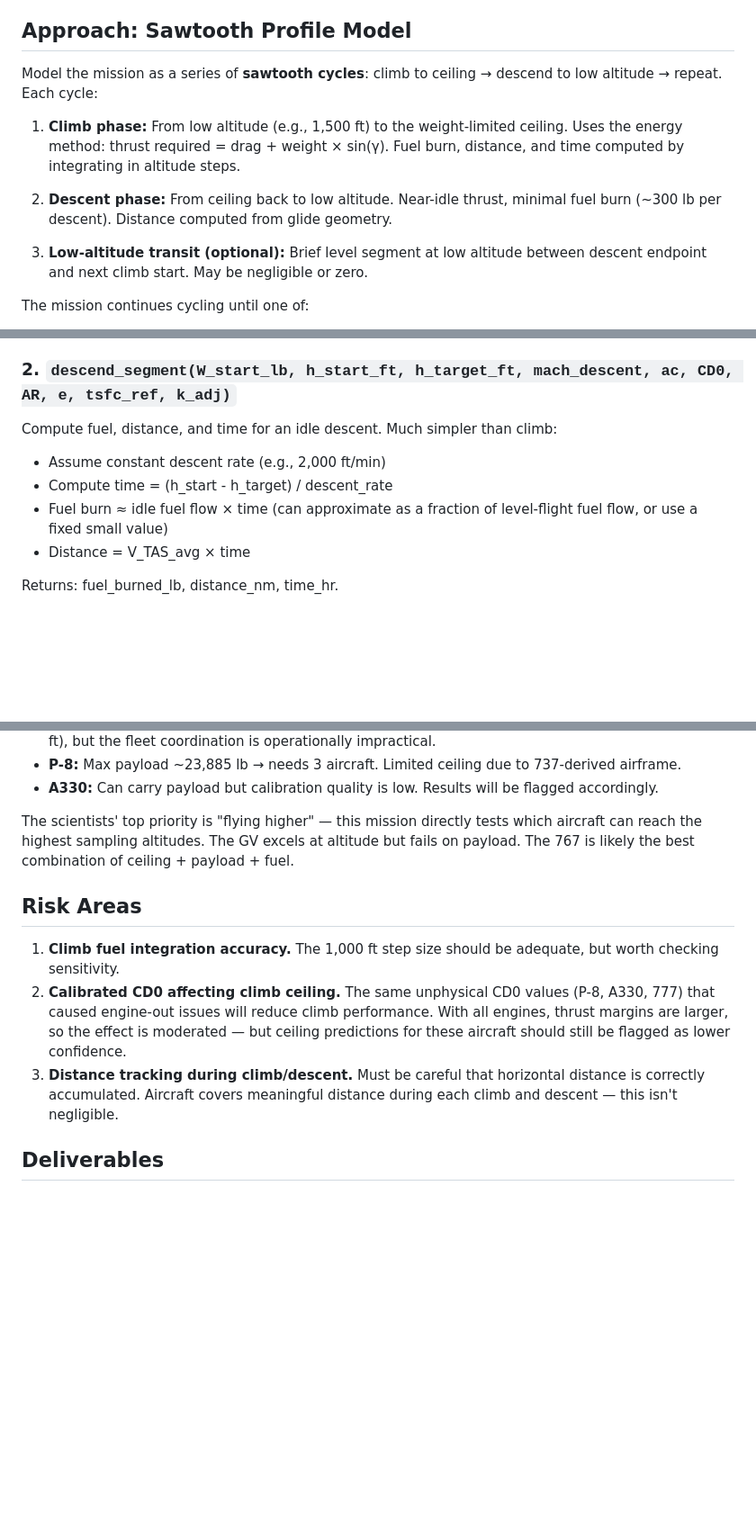
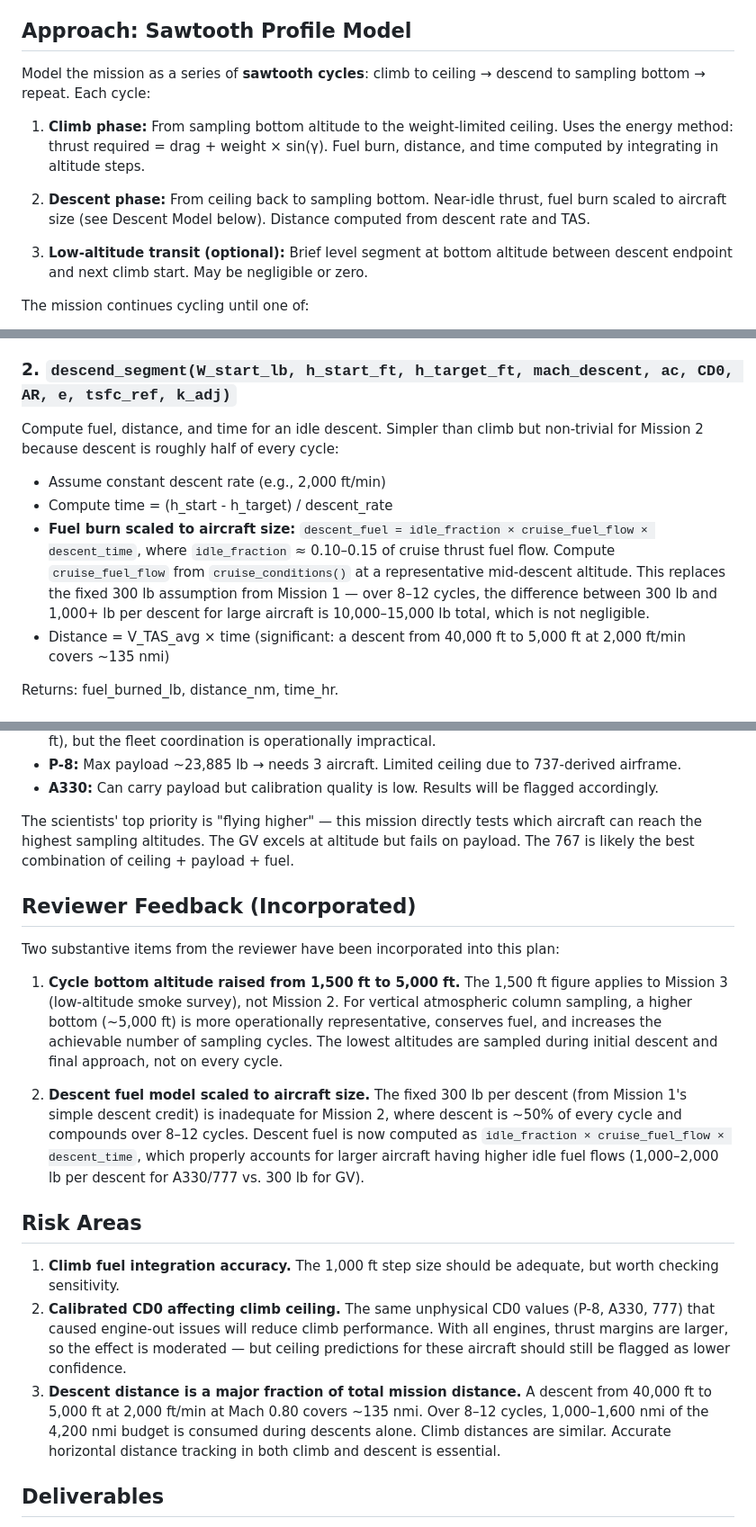
Before and after one commit to TheJonfs/dc8-replacement-study, a Markdown page: PHASE2_MISSION2_PLAN.md, 3 parts joined by grey strips. Shown at 90% size. GitHub-like rendering; blank space fills up the shorter version.

```diff
--- a/PHASE2_MISSION2_PLAN.md
+++ b/PHASE2_MISSION2_PLAN.md
@@ -22,13 +22,13 @@ Mission 1 is a standard transport profile (cruise with engine-out perturbation).
 
 ## Approach: Sawtooth Profile Model
 
-Model the mission as a series of **sawtooth cycles**: climb to ceiling → descend to low altitude → repeat. Each cycle:
+Model the mission as a series of **sawtooth cycles**: climb to ceiling → descend to sampling bottom → repeat. Each cycle:
 
-1. **Climb phase:** From low altitude (e.g., 1,500 ft) to the weight-limited ceiling. Uses the energy method: thrust required = drag + weight × sin(γ). Fuel burn, distance, and time computed by integrating in altitude steps.
+1. **Climb phase:** From sampling bottom altitude to the weight-limited ceiling. Uses the energy method: thrust required = drag + weight × sin(γ). Fuel burn, distance, and time computed by integrating in altitude steps.
 
-2. **Descent phase:** From ceiling back to low altitude. Near-idle thrust, minimal fuel burn (~300 lb per descent). Distance computed from glide geometry.
+2. **Descent phase:** From ceiling back to sampling bottom. Near-idle thrust, fuel burn scaled to aircraft size (see Descent Model below). Distance computed from descent rate and TAS.
 
-3. **Low-altitude transit (optional):** Brief level segment at low altitude between descent endpoint and next climb start. May be negligible or zero.
+3. **Low-altitude transit (optional):** Brief level segment at bottom altitude between descent endpoint and next climb start. May be negligible or zero.
 
 The mission continues cycling until one of:
 - Total distance covered ≥ 4,200 nmi (success — mission complete with reserve fuel check)
@@ -80,11 +80,11 @@ Returns: fuel_burned_lb, distance_nm, time_hr, ceiling_ft (actual ceiling achiev
 
 ### 2. `descend_segment(W_start_lb, h_start_ft, h_target_ft, mach_descent, ac, CD0, AR, e, tsfc_ref, k_adj)`
 
-Compute fuel, distance, and time for an idle descent. Much simpler than climb:
+Compute fuel, distance, and time for an idle descent. Simpler than climb but non-trivial for Mission 2 because descent is roughly half of every cycle:
 - Assume constant descent rate (e.g., 2,000 ft/min)
 - Compute time = (h_start - h_target) / descent_rate
-- Fuel burn ≈ idle fuel flow × time (can approximate as a fraction of level-flight fuel flow, or use a fixed small value)
-- Distance = V_TAS_avg × time
+- **Fuel burn scaled to aircraft size:** `descent_fuel = idle_fraction × cruise_fuel_flow × descent_time`, where `idle_fraction` ≈ 0.10–0.15 of cruise thrust fuel flow. Compute `cruise_fuel_flow` from `cruise_conditions()` at a representative mid-descent altitude. This replaces the fixed 300 lb assumption from Mission 1 — over 8–12 cycles, the difference between 300 lb and 1,000+ lb per descent for large aircraft is 10,000–15,000 lb total, which is not negligible.
+- Distance = V_TAS_avg × time (significant: a descent from 40,000 ft to 5,000 ft at 2,000 ft/min covers ~135 nmi)
 
 Returns: fuel_burned_lb, distance_nm, time_hr.
 
@@ -157,11 +157,19 @@ Add `run_mission2()` function parallel to `run_mission1()`, with:
 
 The scientists' top priority is "flying higher" — this mission directly tests which aircraft can reach the highest sampling altitudes. The GV excels at altitude but fails on payload. The 767 is likely the best combination of ceiling + payload + fuel.
 
+## Reviewer Feedback (Incorporated)
+
+Two substantive items from the reviewer have been incorporated into this plan:
+
+1. **Cycle bottom altitude raised from 1,500 ft to 5,000 ft.** The 1,500 ft figure applies to Mission 3 (low-altitude smoke survey), not Mission 2. For vertical atmospheric column sampling, a higher bottom (~5,000 ft) is more operationally representative, conserves fuel, and increases the achievable number of sampling cycles. The lowest altitudes are sampled during initial descent and final approach, not on every cycle.
+
+2. **Descent fuel model scaled to aircraft size.** The fixed 300 lb per descent (from Mission 1's simple descent credit) is inadequate for Mission 2, where descent is ~50% of every cycle and compounds over 8–12 cycles. Descent fuel is now computed as `idle_fraction × cruise_fuel_flow × descent_time`, which properly accounts for larger aircraft having higher idle fuel flows (1,000–2,000 lb per descent for A330/777 vs. 300 lb for GV).
+
 ## Risk Areas
 
 1. **Climb fuel integration accuracy.** The 1,000 ft step size should be adequate, but worth checking sensitivity.
 2. **Calibrated CD0 affecting climb ceiling.** The same unphysical CD0 values (P-8, A330, 777) that caused engine-out issues will reduce climb performance. With all engines, thrust margins are larger, so the effect is moderated — but ceiling predictions for these aircraft should still be flagged as lower confidence.
-3. **Distance tracking during climb/descent.** Must be careful that horizontal distance is correctly accumulated. Aircraft covers meaningful distance during each climb and descent — this isn't negligible.
+3. **Descent distance is a major fraction of total mission distance.** A descent from 40,000 ft to 5,000 ft at 2,000 ft/min at Mach 0.80 covers ~135 nmi. Over 8–12 cycles, 1,000–1,600 nmi of the 4,200 nmi budget is consumed during descents alone. Climb distances are similar. Accurate horizontal distance tracking in both climb and descent is essential.
 
 ## Deliverables
 
```
Also changed, not shown: other parts of PHASE2_MISSION2_PLAN.md (+2 -2 lines), STATUS.md (+92 -102 lines).
